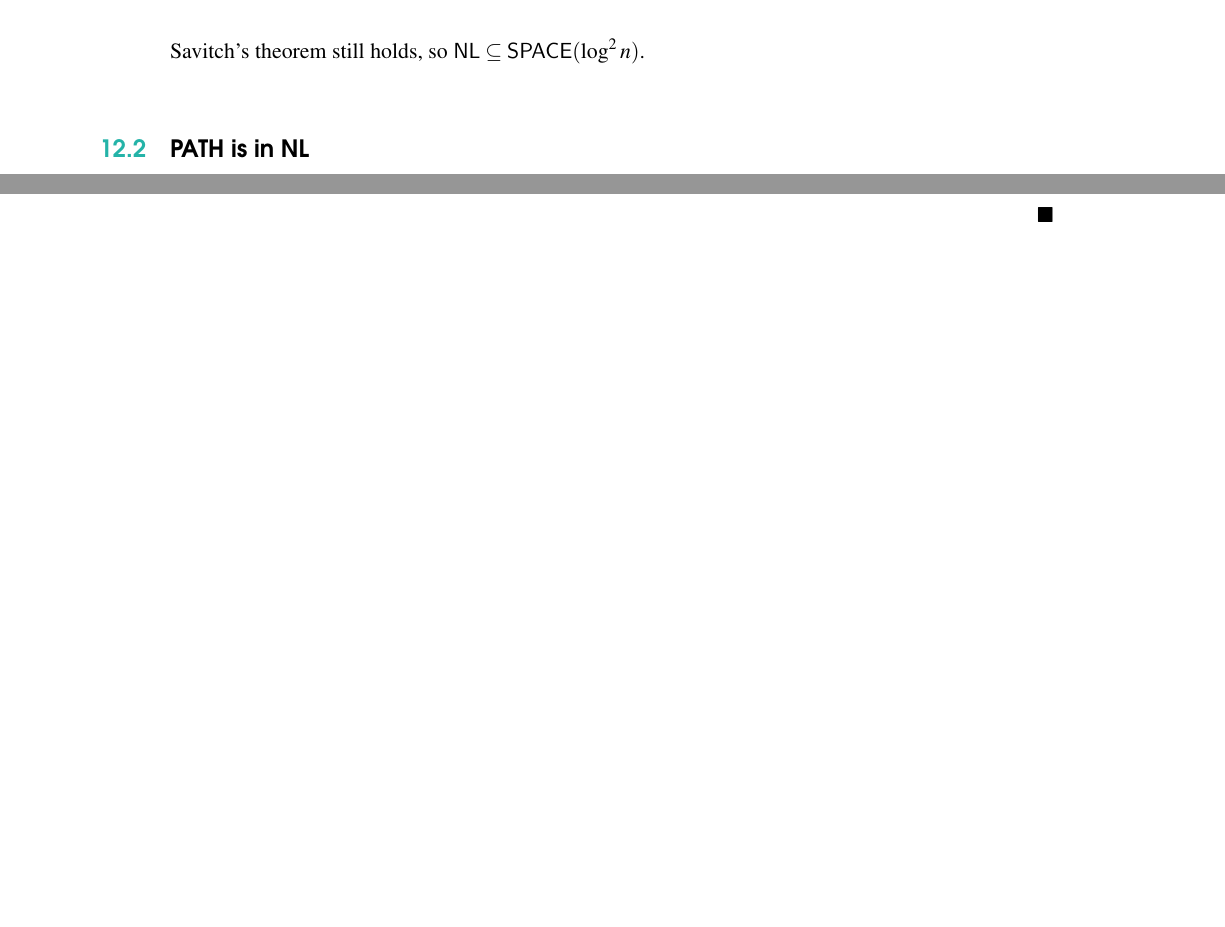
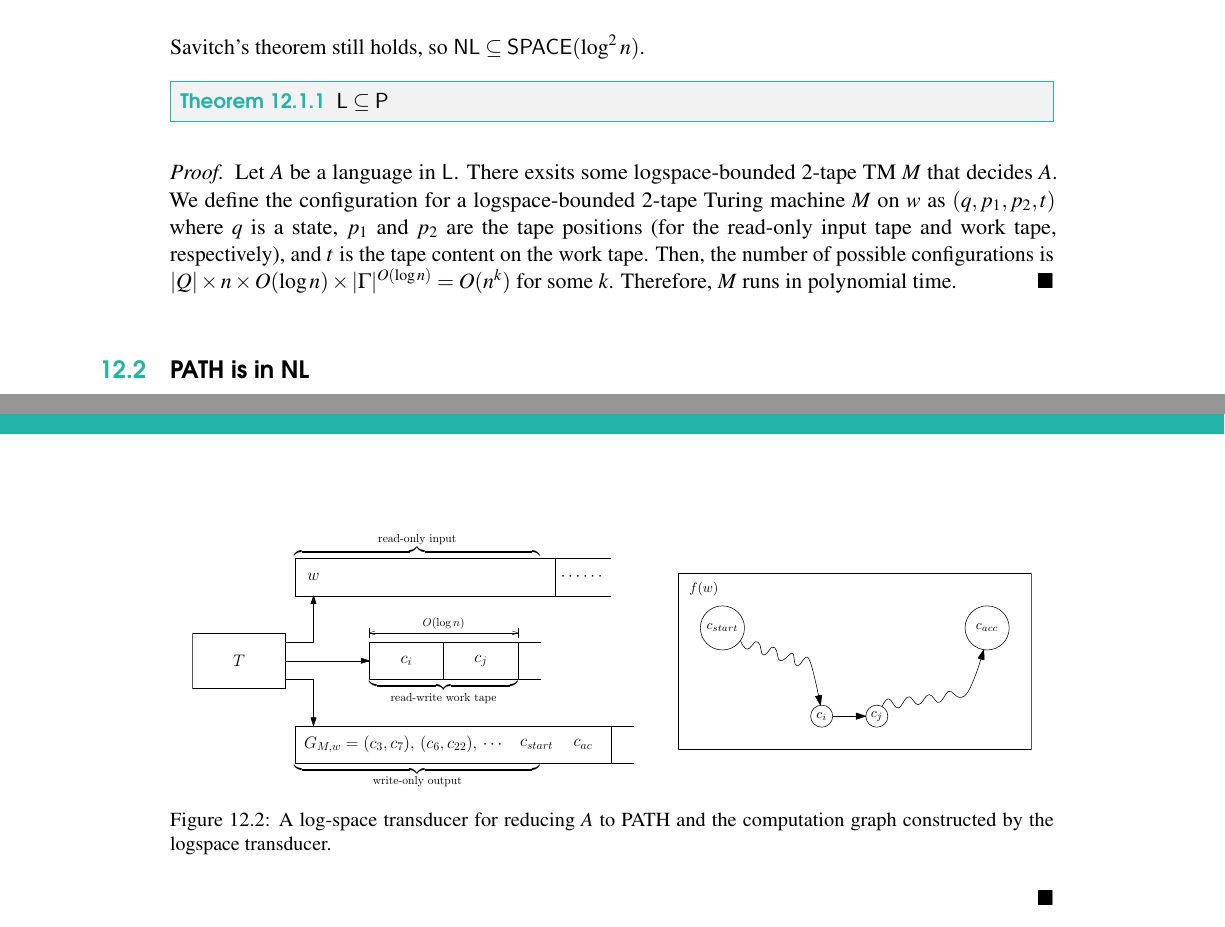
Before and after one commit to gaojunxuan/complexity_notes, a LaTeX thesis (main.tex, which reads notes/logspace.tex): two parts of pages 67 and 69 of 96 before the commit and two parts of pages 67 and 70 of 96 after it, joined at a grey line, cut so that both start at the same text, the shorter picture padded with empty space. The pictures show the PDF file main.pdf that the author committed with the source.

Commit message:
[+] Add figures for space complexity notes

```diff
--- a/notes/logspace.tex
+++ b/notes/logspace.tex
@@ -12,6 +12,16 @@ $$
 $$
 
 Savitch's theorem still holds, so $\NLSpace \subseteq \Space(\log^2 n)$.
+
+\begin{theorem}
+    $
+    \LSpace \subseteq \p
+    $
+\end{theorem}
+
+\begin{proof}
+    Let $A$ be a language in $\LSpace$. There exsits some logspace-bounded 2-tape TM $M$ that decides $A$. We define the configuration for a logspace-bounded 2-tape Turing machine $M$ on $w$ as $(q,p_1,p_2,t)$ where $q$ is a state, $p_1$ and $p_2$ are the tape positions (for the read-only input tape and work tape, respectively), and $t$ is the tape content on the work tape. Then, the number of possible configurations is $|Q| \times n \times O(\log n) \times |\Gamma|^{O(\log n)} = O(n^k)$ for some $k$. Therefore, $M$ runs in polynomial time.
+\end{proof}
 
 \section{PATH is in NL}
 
@@ -94,6 +107,15 @@ We say $f$ is a log-space computable function.
         \item List the nodes: This is relatively easy. Each node is a configuration of $M$ on $w$ which can be represented in $c \log n$ space for some constant $c$. The transducer can simply go through every strings of length $c \log n$ using brute force, checks if it encodes a legal configuration of $M$ on $w$, and outputs those that do. This runs in log-space because at any time, we only write at most one string on the work tape.
         \item List the edges: We list the edges of the graph by testing every pair of possible configurations $(c_1,c_2)$ and checks if $c_1$ yields $c_2$. This can be done using log-space as well because we only need to write $c_1$, $c_2$ on the work tape while looking at the transition table to determine if $c_1$ yields $c_2$.
     \end{enumerate}
+
+    \begin{figure}[htbp]
+        \centering
+        \subfloat{\includegraphics[width=0.5\linewidth,align=c]{logspace-transducer-path.pdf}}
+        \qquad
+        \subfloat{\includegraphics[width=0.4\linewidth,align=c]{computation-graph.pdf}}
+        \caption{A log-space transducer for reducing $A$ to PATH and the computation graph constructed by the logspace transducer.}
+        \label{fig:logspace-transducer-path}
+    \end{figure}
 \end{proof}
 
 \begin{corollary}
```
Also changed, not shown: main.tex (+1 -0 lines), notes/np-complete.tex (+1 -1 lines), notes/space.tex (+7 -7 lines), structure.tex (+2 -0 lines), figures/computation-graph.pdf (added), figures/logspace-transducer-path.pdf (added), figures/logspace-transducer.pdf (added), main.pdf, notes/logspace.tex (27 more changed lines), 2 other files.
